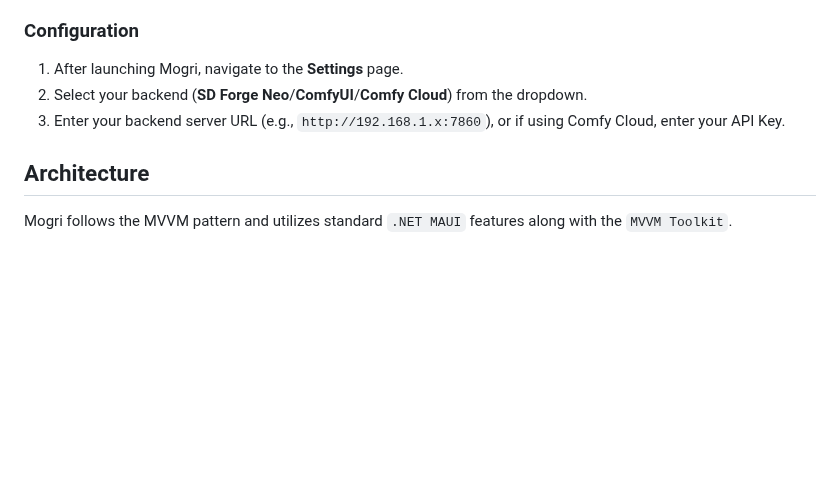
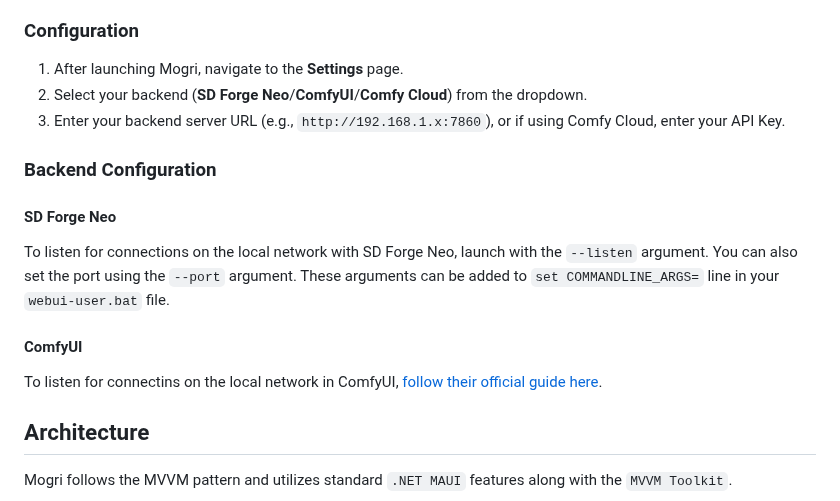
Before and after one commit to mavispuford/Mogri, a Markdown page: README.md, the part around the change. Rendered like a GitHub page; blank space fills up the shorter version.

```diff
--- a/README.md
+++ b/README.md
@@ -51,6 +51,16 @@ There are two main tabs in the app:
 2.  Select your backend (**SD Forge Neo**/**ComfyUI**/**Comfy Cloud**) from the dropdown.
 3.  Enter your backend server URL (e.g., `http://192.168.1.x:7860`), or if using Comfy Cloud, enter your API Key.
 
+### Backend Configuration
+
+#### SD Forge Neo
+
+To listen for connections on the local network with SD Forge Neo, launch with the `--listen` argument.  You can also set the port using the `--port` argument. These arguments can be added to `set COMMANDLINE_ARGS=` line in your `webui-user.bat` file.
+
+#### ComfyUI
+
+To listen for connectins on the local network in ComfyUI, [follow their official guide here](https://comfyui-wiki.com/en/faq/how-to-access-comfyui-on-lan).
+
 ## Architecture
 
 Mogri follows the MVVM pattern and utilizes standard `.NET MAUI` features along with the `MVVM Toolkit`.
```
Also changed, not shown: Media/ReadmeImages/Canvas-Tab.png, Media/ReadmeImages/Doodle-Tree.png, Media/ReadmeImages/Generated-Tree.png, 1 other file.
